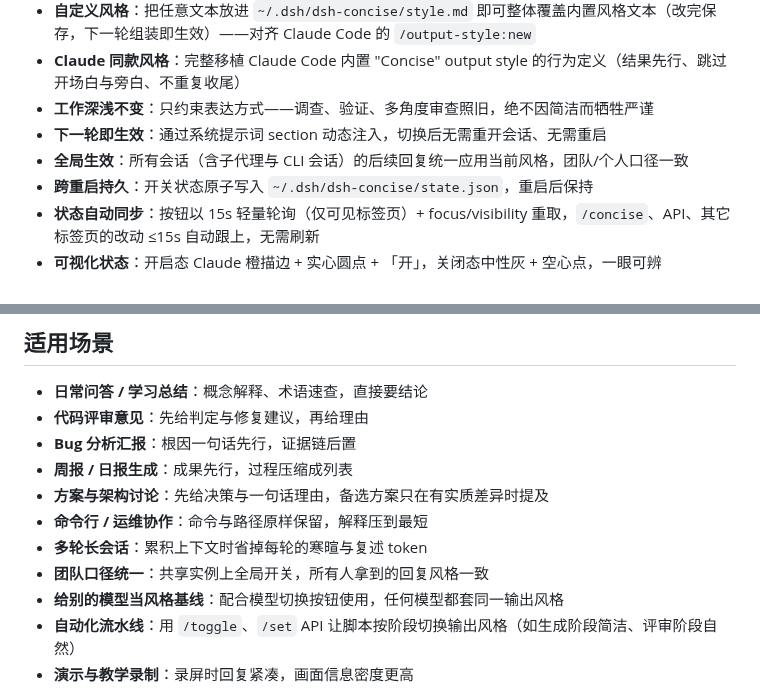
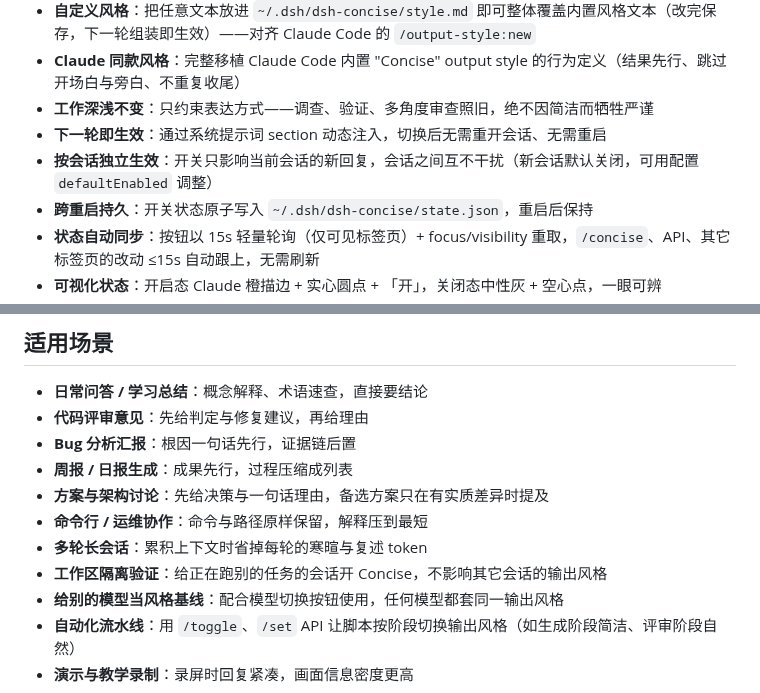
Before and after one commit to hoyyang/dsh-concise, a Markdown page: README.md, 2 parts joined by grey strips. Drawn GitHub-style.

```diff
--- a/README.md
+++ b/README.md
@@ -35,7 +35,7 @@ dsh plugin add https://github.com/hoyyang/dsh-concise/releases/latest/download/d
 - **Claude 同款风格**：完整移植 Claude Code 内置 "Concise" output style 的行为定义（结果先行、跳过开场白与旁白、不重复收尾）
 - **工作深浅不变**：只约束表达方式——调查、验证、多角度审查照旧，绝不因简洁而牺牲严谨
 - **下一轮即生效**：通过系统提示词 section 动态注入，切换后无需重开会话、无需重启
-- **全局生效**：所有会话（含子代理与 CLI 会话）的后续回复统一应用当前风格，团队/个人口径一致
+- **按会话独立生效**：开关只影响当前会话的新回复，会话之间互不干扰（新会话默认关闭，可用配置 `defaultEnabled` 调整）
 - **跨重启持久**：开关状态原子写入 `~/.dsh/dsh-concise/state.json`，重启后保持
 - **状态自动同步**：按钮以 15s 轻量轮询（仅可见标签页）+ focus/visibility 重取，`/concise`、API、其它标签页的改动 ≤15s 自动跟上，无需刷新
 - **可视化状态**：开启态 Claude 橙描边 + 实心圆点 + 「开」，关闭态中性灰 + 空心点，一眼可辨
@@ -153,7 +153,7 @@ curl -X POST -H 'content-type: application/json' \
 - **方案与架构讨论**：先给决策与一句话理由，备选方案只在有实质差异时提及
 - **命令行 / 运维协作**：命令与路径原样保留，解释压到最短
 - **多轮长会话**：累积上下文时省掉每轮的寒暄与复述 token
-- **团队口径统一**：共享实例上全局开关，所有人拿到的回复风格一致
+- **工作区隔离验证**：给正在跑别的任务的会话开 Concise，不影响其它会话的输出风格
 - **给别的模型当风格基线**：配合模型切换按钮使用，任何模型都套同一输出风格
 - **自动化流水线**：用 `/toggle`、`/set` API 让脚本按阶段切换输出风格（如生成阶段简洁、评审阶段自然）
 - **演示与教学录制**：录屏时回复紧凑，画面信息密度更高
```
Also changed, not shown: other parts of README.md (+7 -7 lines), CHANGELOG.md (+19 -0 lines), README.en.md (+4 -4 lines), assets/banner.png, 6 other files.
